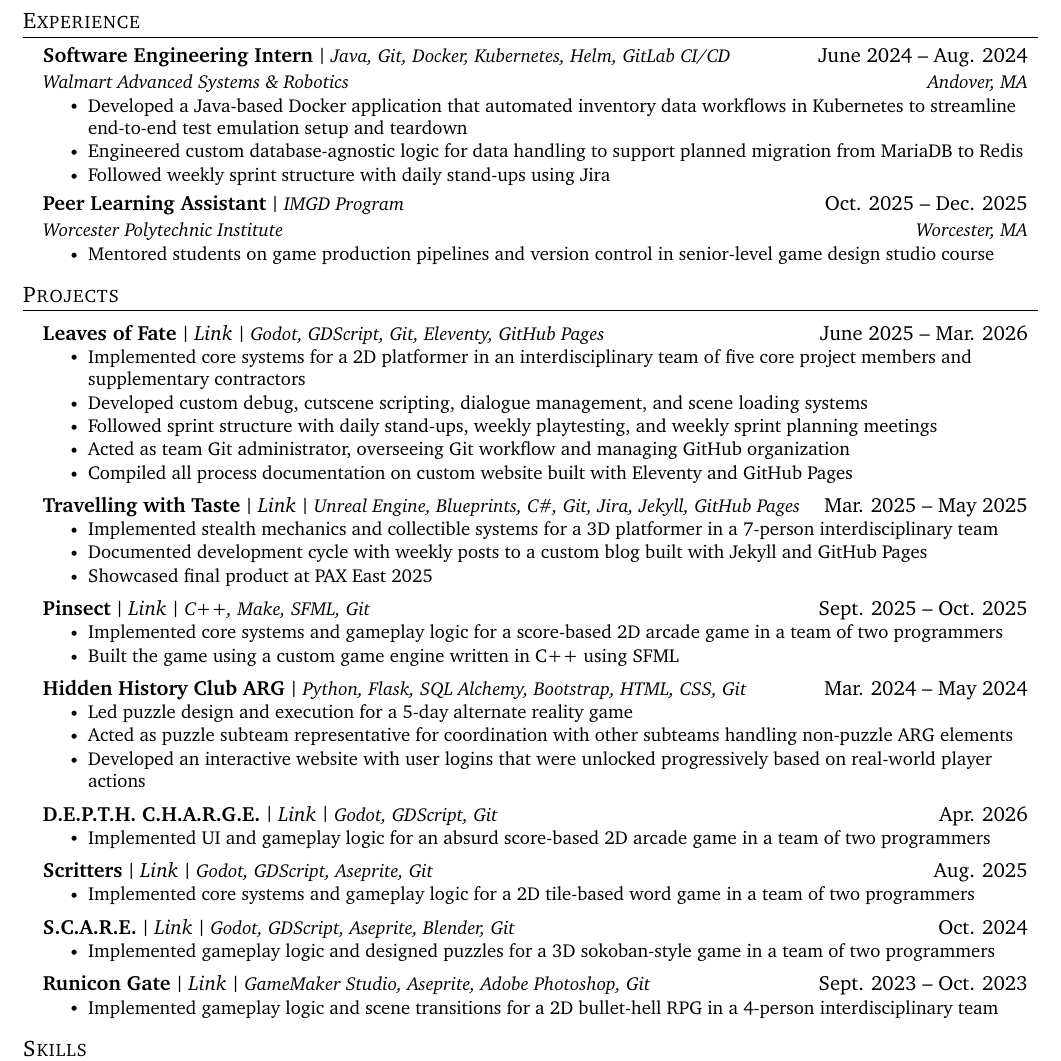
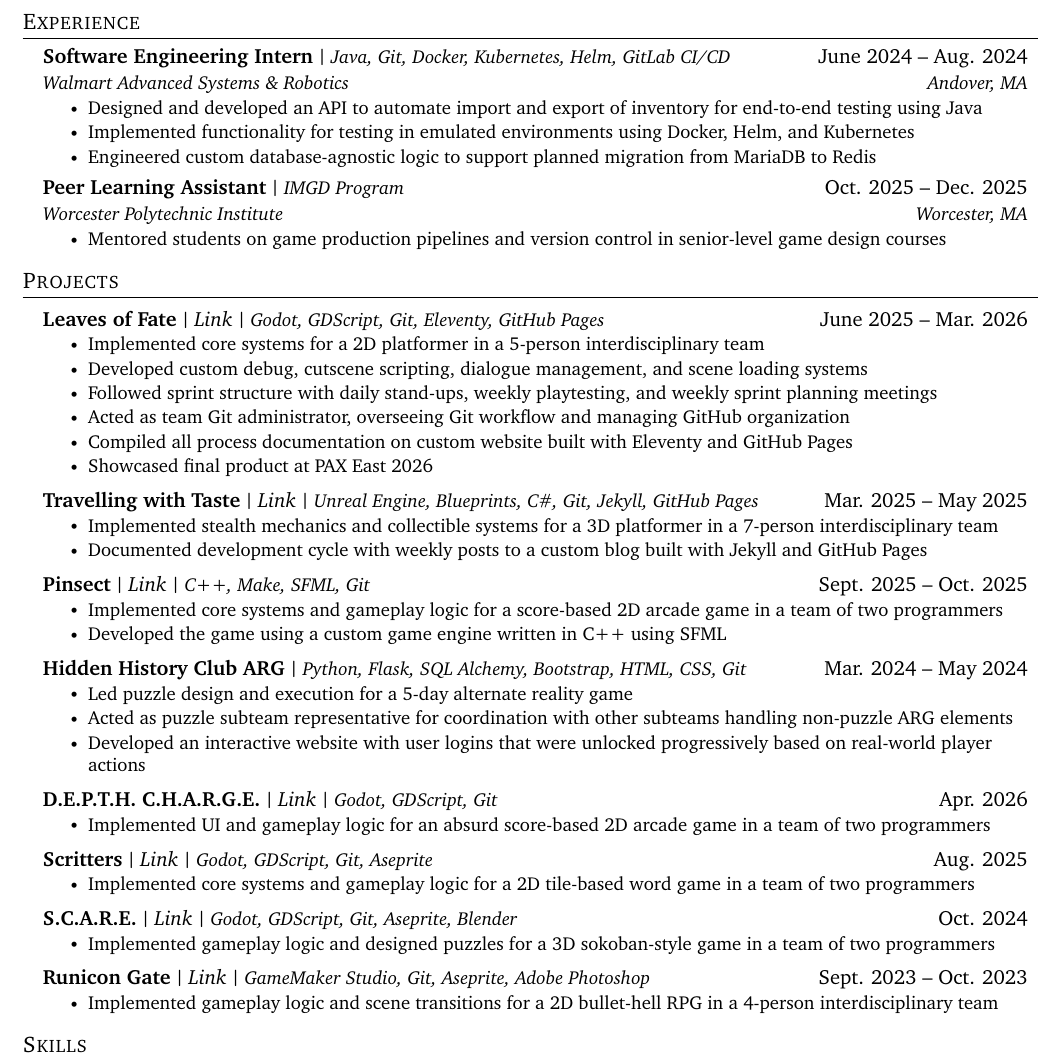
Before and after one commit to jgkingdev/resume, a LaTeX CV (Jeremy_King_Resume_2026.tex): part of the page, cut so that both start at the same text. Compiled offline with pdfLaTeX.

Commit message:
wording revisions

```diff
--- a/Jeremy_King_Resume_2026.tex
+++ b/Jeremy_King_Resume_2026.tex
@@ -177,9 +177,10 @@
 	{Software Engineering Intern}{Java, Git, Docker, Kubernetes, Helm, GitLab CI/CD}{June 2024 -- Aug. 2024}
 	{Walmart Advanced Systems \& Robotics}{Andover, MA}
 	\resumeItemListStart
-		\resumeItem{Developed a Java-based Docker application that automated inventory data workflows in Kubernetes to streamline end-to-end test emulation setup and teardown}
-		\resumeItem{Engineered custom database-agnostic logic for data handling to support planned migration from MariaDB to Redis}
-		\resumeItem{Followed weekly sprint structure with daily stand-ups using Jira}
+		\resumeItem{Designed and developed an API to automate import and export of inventory for end-to-end testing using Java}
+		\resumeItem{Implemented functionality for testing in emulated environments using Docker, Helm, and Kubernetes}
+		\resumeItem{Engineered custom database-agnostic logic to support planned migration from MariaDB to Redis}
+%		\resumeItem{Followed weekly sprint structure with daily stand-ups using Jira}
 	\resumeItemListEnd
 
 	% IMGD PLA
@@ -187,7 +188,7 @@
 	{Peer Learning Assistant}{IMGD Program}{Oct. 2025 -- Dec. 2025}
 	{Worcester Polytechnic Institute}{Worcester, MA}
 	\resumeItemListStart
-		\resumeItem{Mentored students on game production pipelines and version control in senior-level game design studio course}
+		\resumeItem{Mentored students on game production pipelines and version control in senior-level game design courses}
 %		\resumeItem{Mentored students on critical play, game studies, and  media analysis in IMGD1000: Critical Studies in Interactive Media \& Game Development}
 	\resumeItemListEnd
 
@@ -206,12 +207,13 @@
 	{Godot, GDScript, Git, Eleventy, GitHub Pages}
 	{June 2025 -- Mar. 2026}
 	\resumeItemListStart
-		\resumeItem{Implemented core systems for a 2D platformer in an interdisciplinary team of five core project members and supplementary contractors}
+		\resumeItem{Implemented core systems for a 2D platformer in a 5-person interdisciplinary team}
+%		\resumeItem{Worked with ten contractors to produce finalized art and audio assets for the game (because the core team was mostly programmers)}
 		\resumeItem{Developed custom debug, cutscene scripting, dialogue management, and scene loading systems}
 		\resumeItem{Followed sprint structure with daily stand-ups, weekly playtesting, and weekly sprint planning meetings}
 		\resumeItem{Acted as team Git administrator, overseeing Git workflow and managing GitHub organization}
 		\resumeItem{Compiled all process documentation on custom website built with Eleventy and GitHub Pages}
-%		\resumeItem{Showcased final product at PAX East 2026}
+		\resumeItem{Showcased final product at PAX East 2026}
 	\resumeItemListEnd
 
 %	% Billionaires are Bad
@@ -227,12 +229,12 @@
 	\resumeProjectHeadingWebsite
 	{Travelling with Taste}
 	{https://ratgoosesuitstudios.github.io}
-	{Unreal Engine, Blueprints, C\#, Git, Jira, Jekyll, GitHub Pages}
+	{Unreal Engine, Blueprints, C\#, Git, Jekyll, GitHub Pages}
 	{Mar. 2025 -- May 2025}
 	\resumeItemListStart
 		\resumeItem{Implemented stealth mechanics and collectible systems for a 3D platformer in a 7-person interdisciplinary team}
 		\resumeItem{Documented development cycle with weekly posts to a custom blog built with Jekyll and GitHub Pages}
-		\resumeItem{Showcased final product at PAX East 2025}
+%		\resumeItem{Showcased final product at PAX East 2025}
 	\resumeItemListEnd
 
 %	% Dragonfly Engine
@@ -253,7 +255,7 @@
 	{Sept. 2025 -- Oct. 2025}
 	\resumeItemListStart
 		\resumeItem{Implemented core systems and gameplay logic for a score-based 2D arcade game in a team of two programmers}
-		\resumeItem{Built the game using a custom game engine written in C++ using SFML}
+		\resumeItem{Developed the game using a custom game engine written in C++ using SFML}
 	\resumeItemListEnd
 
 	% Hidden History Club ARG
@@ -282,7 +284,7 @@
 	\resumeProjectHeadingWebsite
 	{Scritters}
 	{https://codazen.itch.io/scritters}
-	{Godot, GDScript, Aseprite, Git}
+	{Godot, GDScript, Git, Aseprite}
 	{Aug. 2025}
 	\resumeItemListStart
 		\resumeItem{Implemented core systems and gameplay logic for a 2D tile-based word game in a team of two programmers}
```
Also changed, not shown: Jeremy_King_Resume_2026.tex (4 more changed lines).
